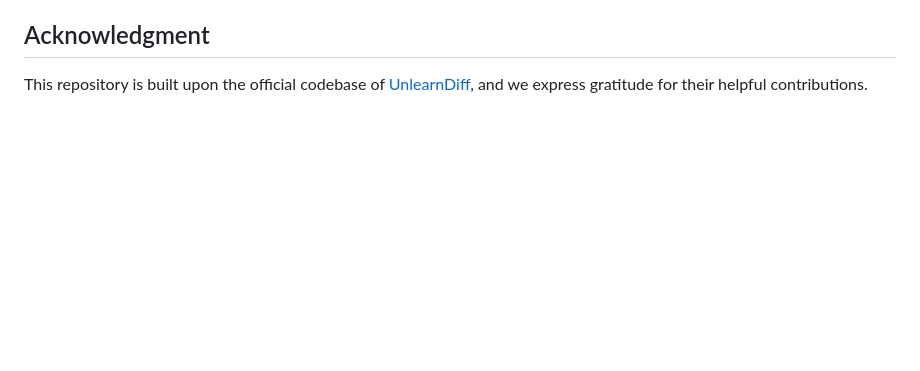
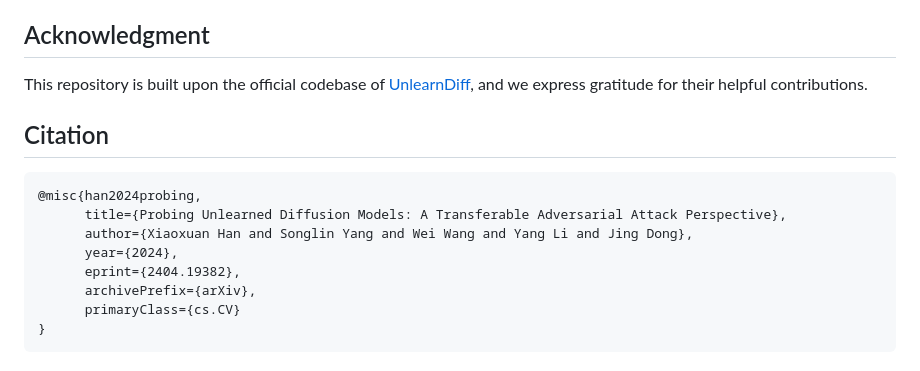
Before and after one commit to hxxdtd/PUND, a Markdown page: README.md, the part around one of its changes. Rendered like a GitHub page; blank space fills up the shorter version.

````diff
--- a/README.md
+++ b/README.md
@@ -63,3 +63,16 @@ We provide adversarial embeddings for the restoration of object (e.g., *Jeep*) a
 ## Acknowledgment
 
 This repository is built upon the official codebase of [UnlearnDiff](https://github.com/OPTML-Group/Diffusion-MU-Attack), and we express gratitude for their helpful contributions.
+
+## Citation
+
+```
+@misc{han2024probing,
+      title={Probing Unlearned Diffusion Models: A Transferable Adversarial Attack Perspective},
+      author={Xiaoxuan Han and Songlin Yang and Wei Wang and Yang Li and Jing Dong},
+      year={2024},
+      eprint={2404.19382},
+      archivePrefix={arXiv},
+      primaryClass={cs.CV}
+}
+```
````
Also changed, not shown: other parts of README.md (+1 -1 lines).
